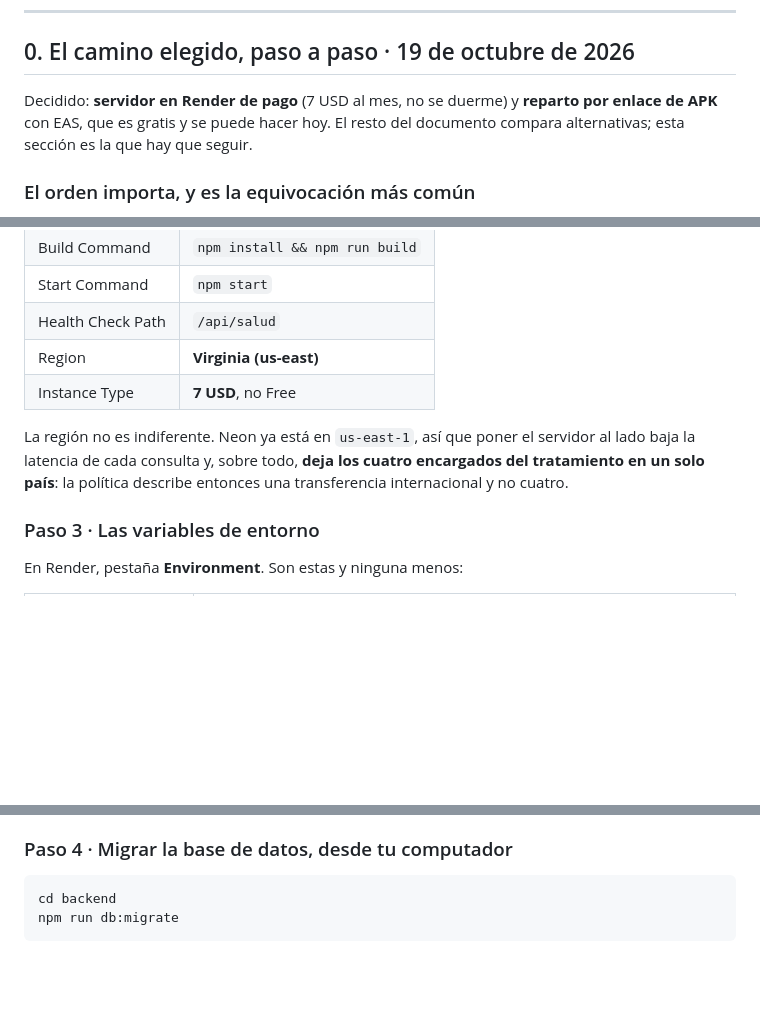
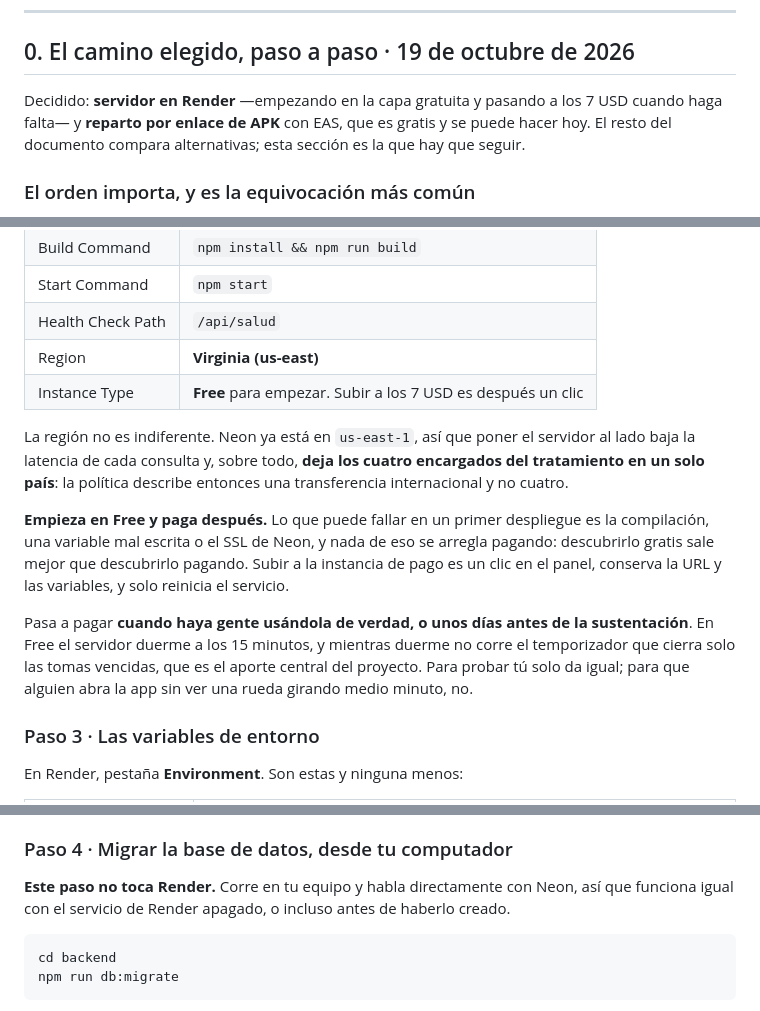
Before and after one commit to EmmanuelC06/Chronova, a Markdown page: docs/DESPLIEGUE.md, 3 parts joined by grey strips. Drawn GitHub-style; blank space fills up the shorter version.

Commit message:
Empezar en la capa gratuita de Render, no pagando
El procedimiento decia "7 USD, no Free" desde el primer paso, y eso
cobra antes de haber comprobado nada. Lo que puede fallar en un primer
despliegue es la compilacion, una variable mal escrita o el SSL de Neon,
y ninguna de esas cosas se arregla pagando.

Se empieza en Free y se sube cuando haya gente usandola o unos dias
antes de la sustentacion. Subir es un clic: conserva la URL y las
variables.

Y se aclara que el paso 4, la migracion, no toca Render: corre en el
equipo propio contra Neon, asi que funciona con el servicio apagado o
incluso antes de crearlo.

````diff
--- a/docs/DESPLIEGUE.md
+++ b/docs/DESPLIEGUE.md
@@ -8,8 +8,8 @@ Hoy no se puede, y hay una sola razón de fondo. Vale la pena entenderla antes d
 
 ## 0. El camino elegido, paso a paso · 19 de octubre de 2026
 
-Decidido: **servidor en Render de pago** (7 USD al mes, no se duerme) y **reparto por enlace
-de APK** con EAS, que es gratis y se puede hacer hoy. El resto del documento compara
+Decidido: **servidor en Render** —empezando en la capa gratuita y pasando a los 7 USD cuando
+haga falta— y **reparto por enlace de APK** con EAS, que es gratis y se puede hacer hoy. El resto del documento compara
 alternativas; esta sección es la que hay que seguir.
 
 ### El orden importa, y es la equivocación más común
@@ -43,11 +43,21 @@ En [render.com](https://render.com), **New → Web Service**, conectando el repo
 | Start Command | `npm start` |
 | Health Check Path | `/api/salud` |
 | Region | **Virginia (us-east)** |
-| Instance Type | **7 USD**, no Free |
+| Instance Type | **Free** para empezar. Subir a los 7 USD es después un clic |
 
 La región no es indiferente. Neon ya está en `us-east-1`, así que poner el servidor al lado
 baja la latencia de cada consulta y, sobre todo, **deja los cuatro encargados del tratamiento
 en un solo país**: la política describe entonces una transferencia internacional y no cuatro.
+
+**Empieza en Free y paga después.** Lo que puede fallar en un primer despliegue es la
+compilación, una variable mal escrita o el SSL de Neon, y nada de eso se arregla pagando:
+descubrirlo gratis sale mejor que descubrirlo pagando. Subir a la instancia de pago es un
+clic en el panel, conserva la URL y las variables, y solo reinicia el servicio.
+
+Pasa a pagar **cuando haya gente usándola de verdad, o unos días antes de la sustentación**.
+En Free el servidor duerme a los 15 minutos, y mientras duerme no corre el temporizador que
+cierra solo las tomas vencidas, que es el aporte central del proyecto. Para probar tú solo da
+igual; para que alguien abra la app sin ver una rueda girando medio minuto, no.
 
 ### Paso 3 · Las variables de entorno
 
@@ -84,6 +94,9 @@ ninguna contraseña. Es el secreto más importante del sistema. El código ya re
 con la clave de ejemplo del repositorio, pero no puede saber si la tuya es buena.
 
 ### Paso 4 · Migrar la base de datos, desde tu computador
+
+**Este paso no toca Render.** Corre en tu equipo y habla directamente con Neon, así que
+funciona igual con el servicio de Render apagado, o incluso antes de haberlo creado.
 
 ```bash
 cd backend
````
